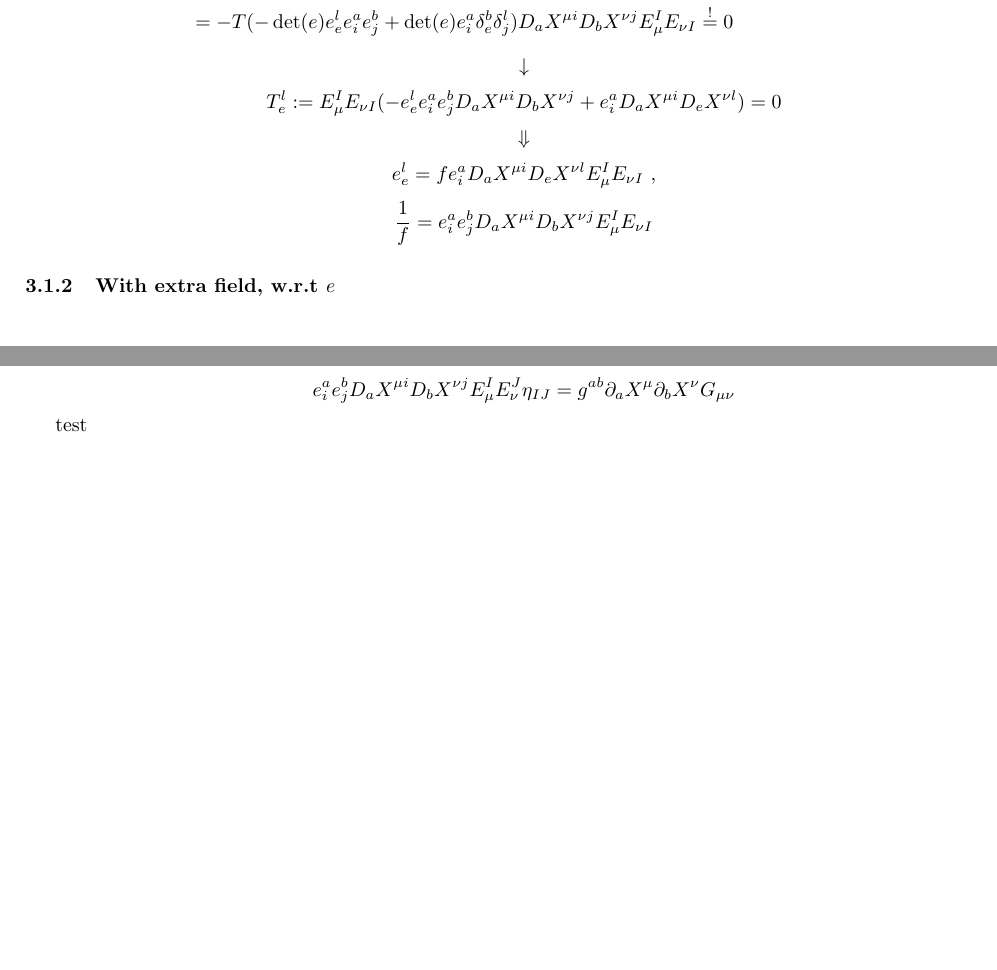
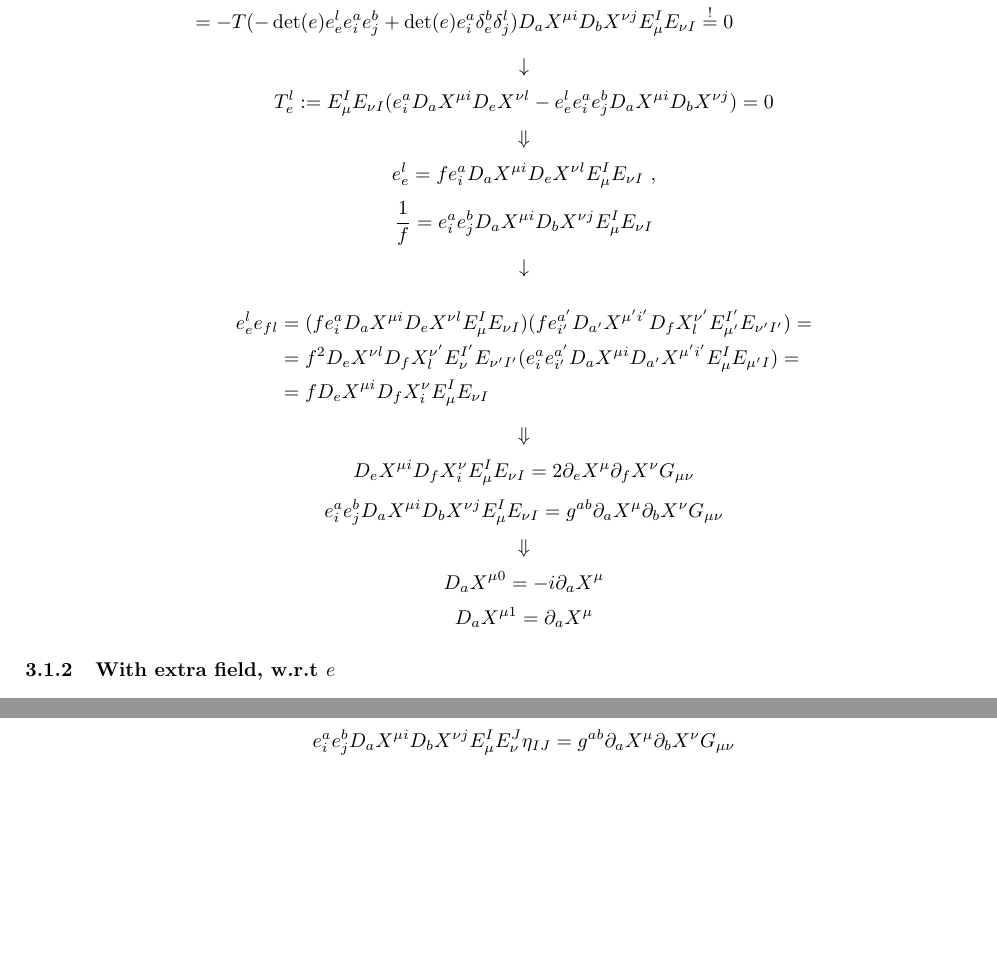
Before and after one commit to space-cadet/lqg-string, a LaTeX document (sketchboard.tex): two parts of pages 4 and 6 of 6, joined at a grey line, cut so that both start at the same text, the shorter picture padded with empty space. Compiled offline with pdfLaTeX.

Commit message:
Sketched relation between dyad and metric using the expression for dyad in action without extra field

```diff
--- a/sketchboard.tex
+++ b/sketchboard.tex
@@ -283,7 +283,7 @@ Start by writing $\det (e) = \frac{1}{2} \varepsilon ^{c d} \varepsilon _{m n} e
     \downarrow
 \end{equation*}
 \begin{equation*}
-    T^{l} _{e} := E_{\mu} ^{I} E_{\nu I} (- e^{l} _{e} e^{a} _{i} e^{b} _{j} D_{a} X^{\mu i} D_{b} X^{\nu j} + e^{a} _{i} D_{a} X^{\mu i} D_{e} X^{\nu l}) = 0
+    T^{l} _{e} := E_{\mu} ^{I} E_{\nu I} (e^{a} _{i} D_{a} X^{\mu i} D_{e} X^{\nu l} - e^{l} _{e} e^{a} _{i} e^{b} _{j} D_{a} X^{\mu i} D_{b} X^{\nu j}) = 0
 \end{equation*}
 \begin{equation*}
     \Downarrow
@@ -293,6 +293,32 @@ Start by writing $\det (e) = \frac{1}{2} \varepsilon ^{c d} \varepsilon _{m n} e
 \end{equation*}
 \begin{equation*}
     \frac{1}{f} = e^{a} _{i} e^{b} _{j} D_{a} X^{\mu i} D_{b} X^{\nu j} E_{\mu} ^{I} E_{\nu I}
+\end{equation*}
+\begin{equation*}
+    \downarrow
+\end{equation*}
+\begin{align*}
+    e^{l} _{e} e_{f l} & = (f e^{a} _{i} D_{a} X^{\mu i} D_{e} X^{\nu l} E^{I} _{\mu} E_{\nu I}) (f e^{a'} _{i'} D_{a'} X^{\mu ' i'} D_{f} X^{\nu '} _{l} E^{I'} _{\mu '} E_{\nu ' I'}) = \\
+                       & = f^{2} D_{e} X^{\nu l} D_{f} X^{\nu '} _{l} E^{I'} _{\nu} E_{\nu ' I'} (e^{a} _{i} e^{a'} _{i'} D_{a} X^{\mu i} D_{a'} X^{\mu ' i'} E^{I} _{\mu} E_{\mu ' I}) = \\
+                       & = f D_{e} X^{\mu i} D_{f} X^{\nu} _{i} E^{I} _{\mu} E_{\nu I}
+\end{align*}
+\begin{equation*}
+    \Downarrow
+\end{equation*}
+\begin{equation*}
+    D_{e} X^{\mu i} D_{f} X^{\nu} _{i} E^{I} _{\mu} E_{\nu I} = 2 \partial _{e} X^{\mu} \partial _{f} X^{\nu} G_{\mu \nu}
+\end{equation*}
+\begin{equation*}
+    e^{a} _{i} e^{b} _{j} D_{a} X^{\mu i} D_{b} X^{\nu j} E^{I} _{\mu} E_{\nu I} = g^{a b} \partial _{a} X^{\mu} \partial _{b} X^{\nu} G_{\mu \nu}
+\end{equation*}
+\begin{equation*}
+    \Downarrow
+\end{equation*}
+\begin{equation*}
+    D_{a} X^{\mu 0} = - i \partial _{a} X^{\mu}
+\end{equation*}
+\begin{equation*}
+    D_{a} X^{\mu 1} = \partial _{a} X^{\mu}
 \end{equation*}
 
 \subsubsection{With extra field, w.r.t $e$}
@@ -409,6 +435,4 @@ Start by writing $\det (e) = \frac{1}{2} \varepsilon ^{c d} \varepsilon _{m n} e
     e^{a} _{i} e^{b} _{j} D_{a} X^{\mu i} D_{b} X^{\nu j} E^{I} _{\mu} E^{J} _{\nu} \eta _{I J} = g^{a b} \partial _{a} X^{\mu} \partial _{b} X^{\nu} G_{\mu \nu}
 \end{equation*}
 
-test
-
 \end{document}
```
Also changed, not shown: PDF/sketchboard.pdf, 3 other files.
